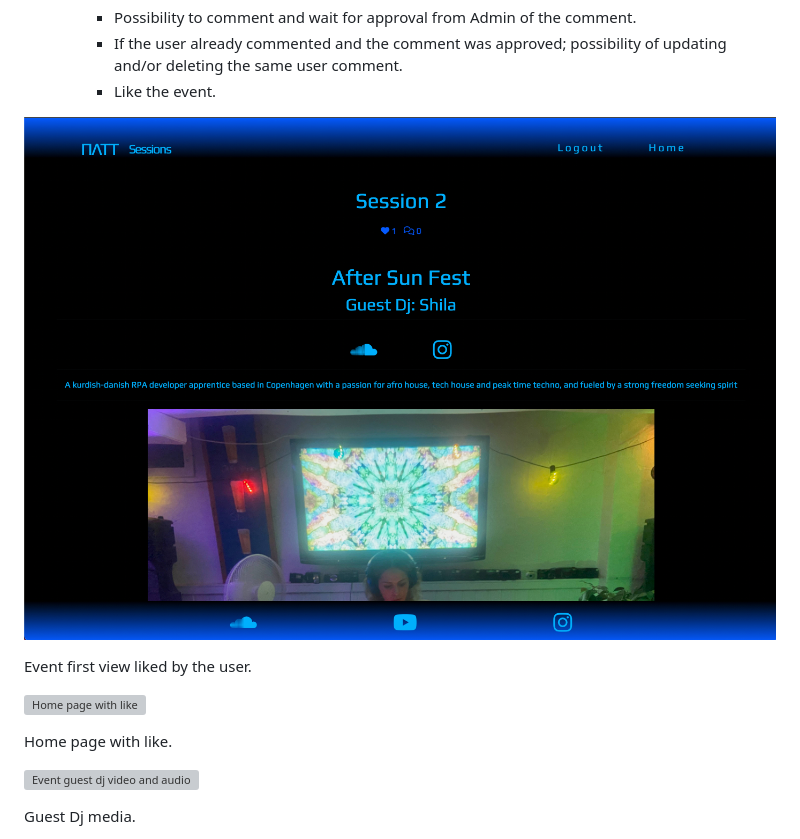
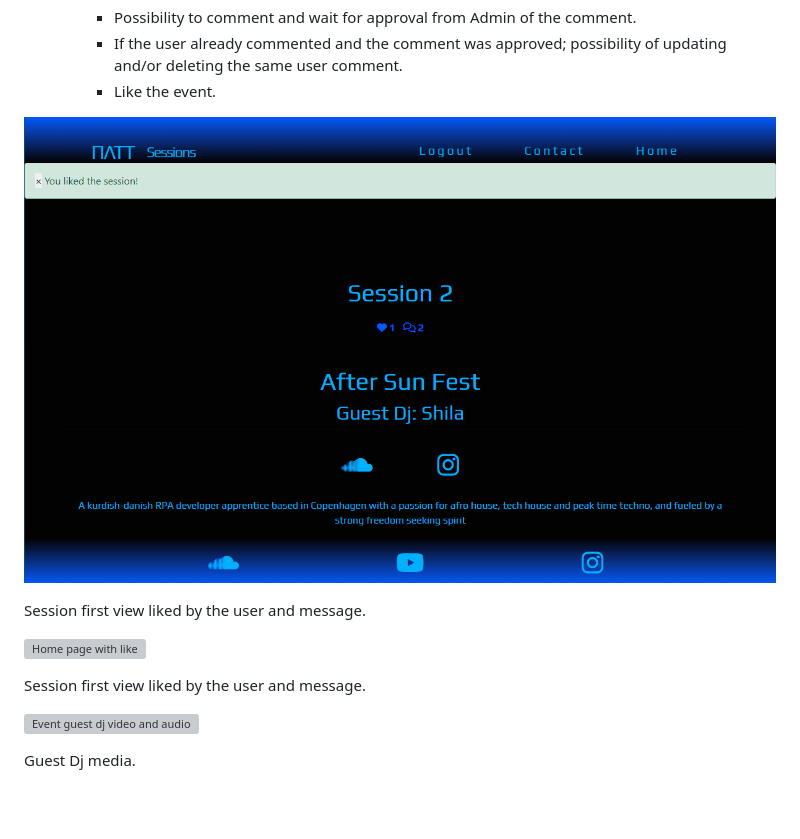
Before and after one commit to matiasconsiglio/project-4, a Markdown page: README.md, the part around the change. GitHub-like rendering; pictures changed too: assets/readme-images/session2-1.png; blank space fills up the shorter version; grey boxes are pictures that could not be loaded.

```diff
--- a/README.md
+++ b/README.md
@@ -213,12 +213,12 @@ Redirect to home after sign out with message.
 
 ![Event post intro plus like option](/assets/readme-images/session2-1.png)
 
-Event first view liked by the user.
+Session first view liked by the user and message.
 
 
 ![Home page with like](/assets/readme-images/home-like.png)
 
-Home page with like.
+Session first view liked by the user and message.
 
 
 ![Event guest dj video and audio](/assets/readme-images/session2-2.png)
```
Also changed, not shown: 1 other file.
